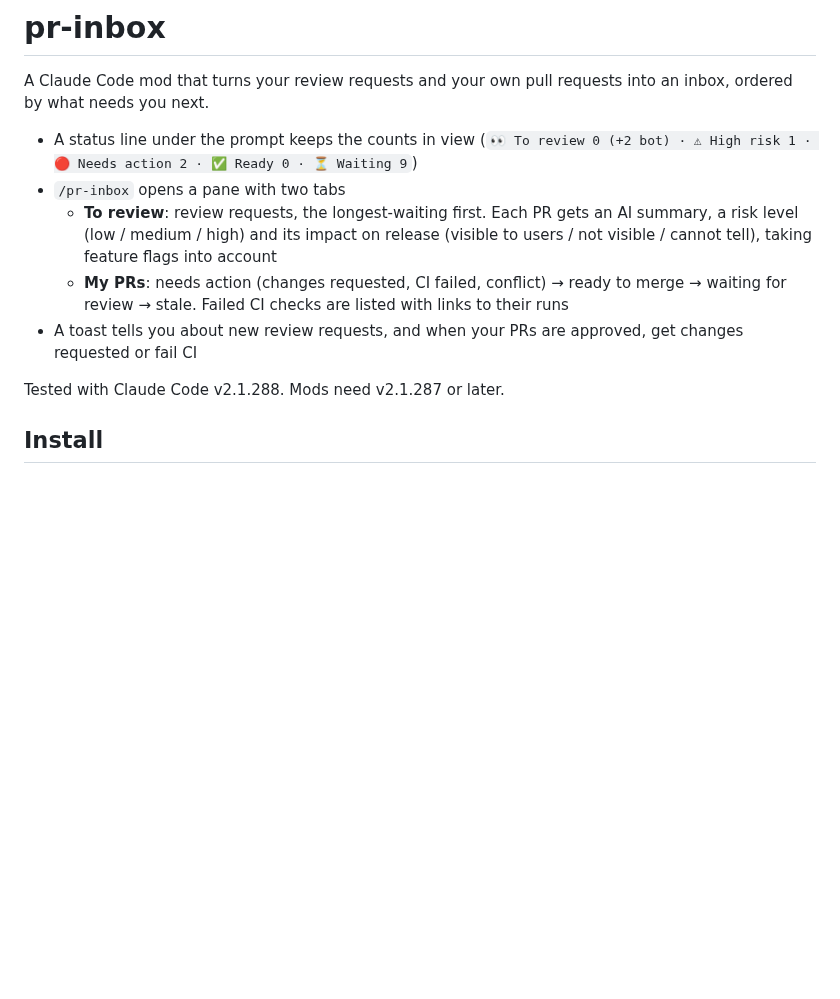
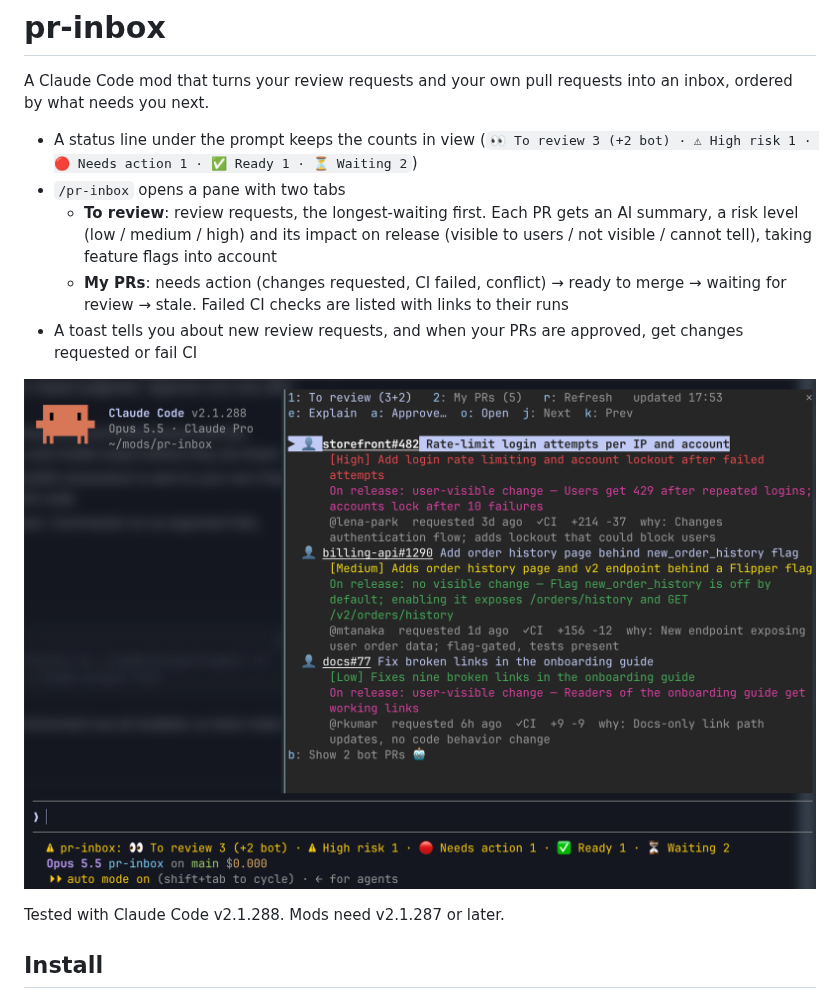
Before and after one commit to 2bo/pr-inbox, a Markdown page: README.md, the part around the change. Rendered like a GitHub page; pictures changed too: docs/screenshot.png (added); blank space fills up the shorter version.

Commit message:
README にスクリーンショットを追加
架空の PR (fake gh) で撮ったもの。ステータスラインの例も画像の件数に揃える

Co-Authored-By: Claude Opus 5.5 <noreply@anthropic.com>

```diff
--- a/README.md
+++ b/README.md
@@ -2,11 +2,13 @@
 
 A Claude Code mod that turns your review requests and your own pull requests into an inbox, ordered by what needs you next.
 
-- A status line under the prompt keeps the counts in view (`👀 To review 0 (+2 bot) · ⚠ High risk 1 · 🔴 Needs action 2 · ✅ Ready 0 · ⏳ Waiting 9`)
+- A status line under the prompt keeps the counts in view (`👀 To review 3 (+2 bot) · ⚠ High risk 1 · 🔴 Needs action 1 · ✅ Ready 1 · ⏳ Waiting 2`)
 - `/pr-inbox` opens a pane with two tabs
   - **To review**: review requests, the longest-waiting first. Each PR gets an AI summary, a risk level (low / medium / high) and its impact on release (visible to users / not visible / cannot tell), taking feature flags into account
   - **My PRs**: needs action (changes requested, CI failed, conflict) → ready to merge → waiting for review → stale. Failed CI checks are listed with links to their runs
 - A toast tells you about new review requests, and when your PRs are approved, get changes requested or fail CI
+
+![The To review tab: each review request with an AI summary, risk level and release impact](docs/screenshot.png)
 
 Tested with Claude Code v2.1.288. Mods need v2.1.287 or later.
 
```
